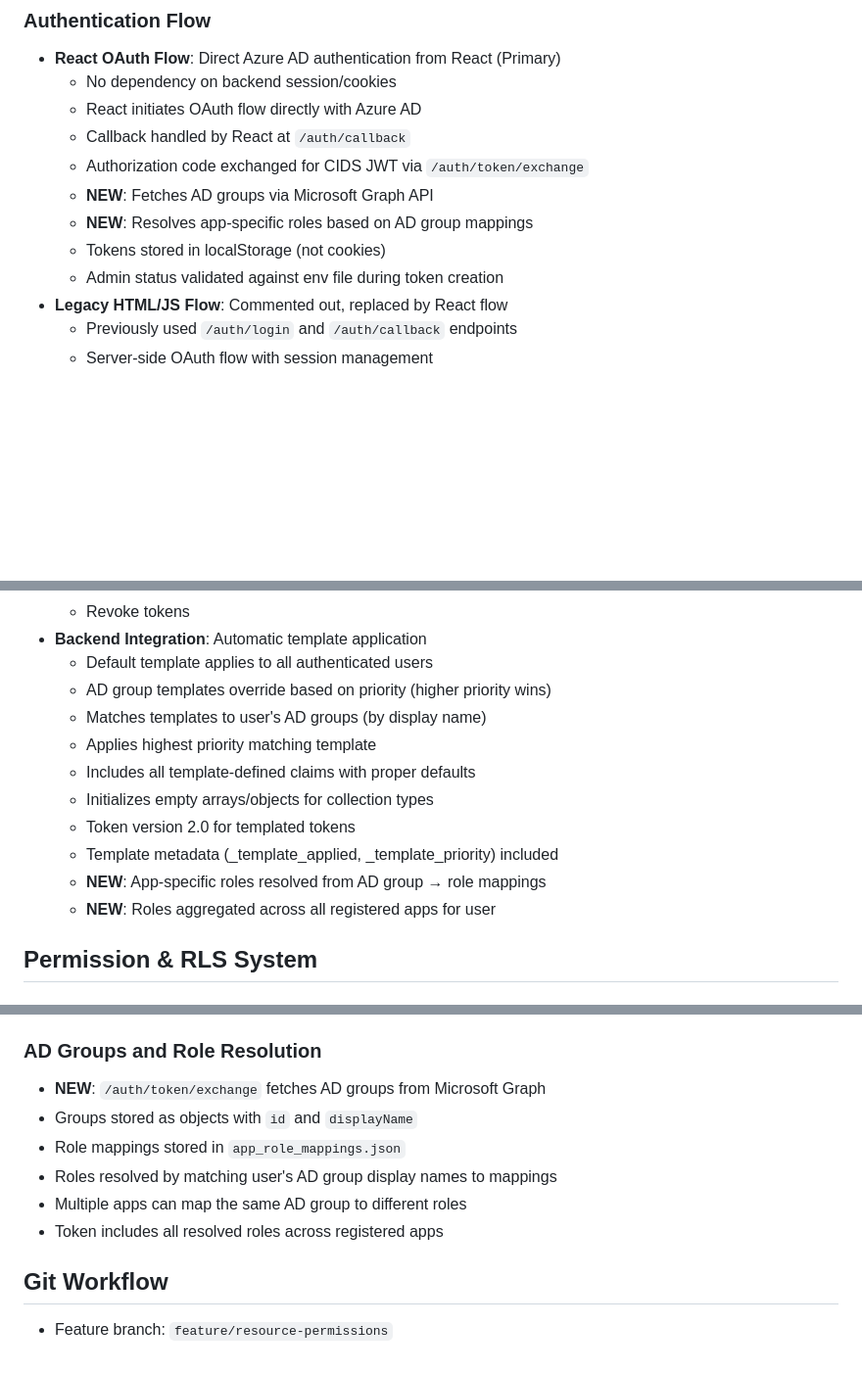
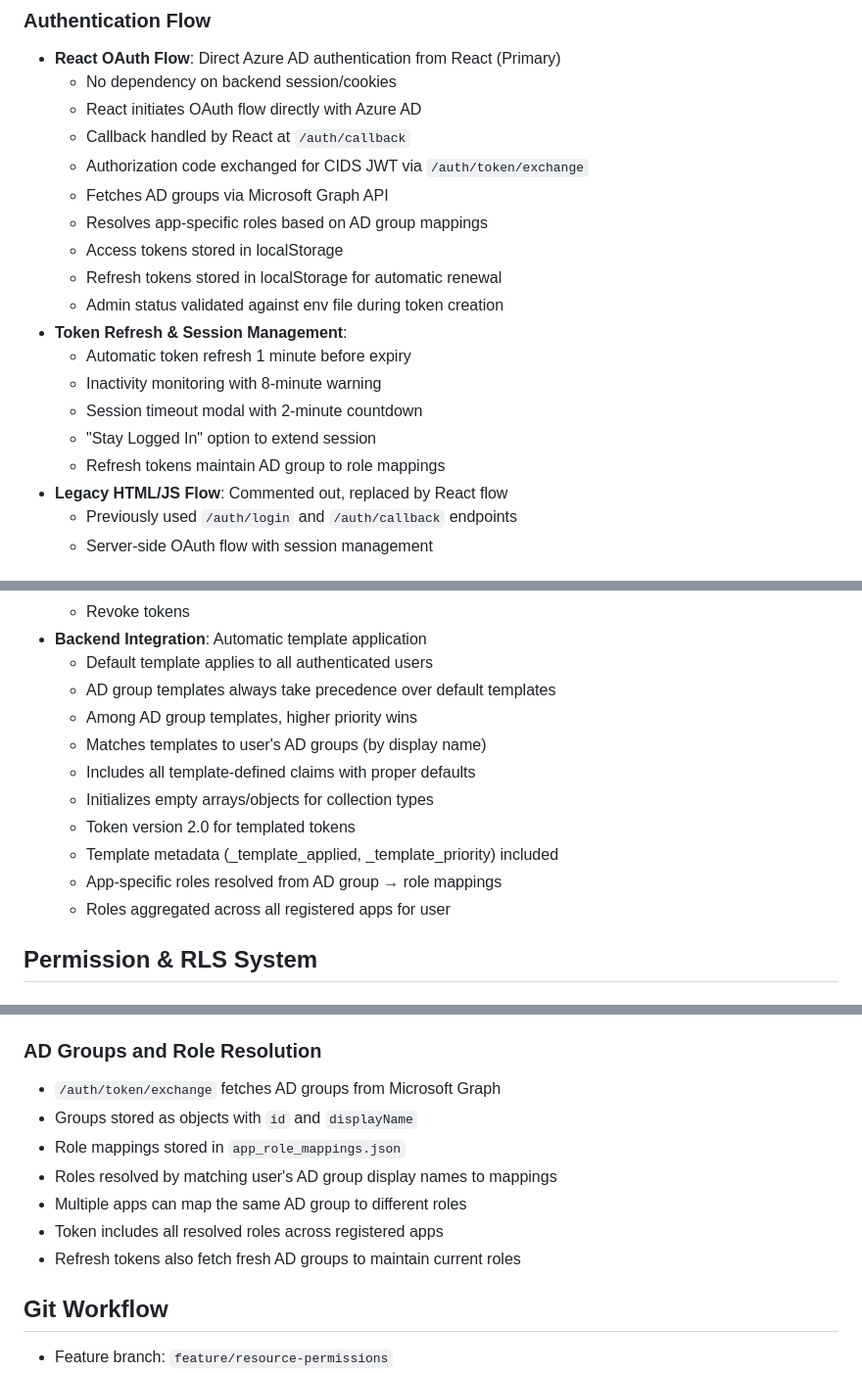
Before and after one commit to fortegavolusia/cid-main, a Markdown page: CLAUDE.md, 3 parts joined by grey strips. Shown at 98% size. GitHub-like rendering; blank space fills up the shorter version.

Commit message:
Update CLAUDE.md with session management and template priority documentation
- Document automatic token refresh and inactivity monitoring
- Add session timeout modal with countdown feature
- Clarify template priority: AD group templates always beat defaults
- Note that refresh tokens maintain AD group mappings
- Document 8-minute inactivity warning and 2-minute countdown

🤖 Generated with [Claude Code](https://claude.ai/code)

Co-Authored-By: Claude <noreply@anthropic.com>

```diff
--- a/CLAUDE.md
+++ b/CLAUDE.md
@@ -36,10 +36,17 @@ python3 azure-auth-app/test_apps/compliant_app_with_ui.py
   - React initiates OAuth flow directly with Azure AD
   - Callback handled by React at `/auth/callback`
   - Authorization code exchanged for CIDS JWT via `/auth/token/exchange`
-  - **NEW**: Fetches AD groups via Microsoft Graph API
-  - **NEW**: Resolves app-specific roles based on AD group mappings
-  - Tokens stored in localStorage (not cookies)
+  - Fetches AD groups via Microsoft Graph API
+  - Resolves app-specific roles based on AD group mappings
+  - Access tokens stored in localStorage
+  - Refresh tokens stored in localStorage for automatic renewal
   - Admin status validated against env file during token creation
+- **Token Refresh & Session Management**:
+  - Automatic token refresh 1 minute before expiry
+  - Inactivity monitoring with 8-minute warning
+  - Session timeout modal with 2-minute countdown
+  - "Stay Logged In" option to extend session
+  - Refresh tokens maintain AD group to role mappings
 - **Legacy HTML/JS Flow**: Commented out, replaced by React flow
   - Previously used `/auth/login` and `/auth/callback` endpoints
   - Server-side OAuth flow with session management
@@ -98,15 +105,15 @@ python3 azure-auth-app/test_apps/compliant_app_with_ui.py
   - Revoke tokens
 - **Backend Integration**: Automatic template application
   - Default template applies to all authenticated users
-  - AD group templates override based on priority (higher priority wins)
+  - AD group templates always take precedence over default templates
+  - Among AD group templates, higher priority wins
   - Matches templates to user's AD groups (by display name)
-  - Applies highest priority matching template
   - Includes all template-defined claims with proper defaults
   - Initializes empty arrays/objects for collection types
   - Token version 2.0 for templated tokens
   - Template metadata (_template_applied, _template_priority) included
-  - **NEW**: App-specific roles resolved from AD group → role mappings
-  - **NEW**: Roles aggregated across all registered apps for user
+  - App-specific roles resolved from AD group → role mappings
+  - Roles aggregated across all registered apps for user
 
 ## Permission & RLS System
 
@@ -210,12 +219,13 @@ npm run typecheck
 - Required fields: `app_name` (not `service_name`), `last_updated`
 
 ### AD Groups and Role Resolution
-- **NEW**: `/auth/token/exchange` fetches AD groups from Microsoft Graph
+- `/auth/token/exchange` fetches AD groups from Microsoft Graph
 - Groups stored as objects with `id` and `displayName`
 - Role mappings stored in `app_role_mappings.json`
 - Roles resolved by matching user's AD group display names to mappings
 - Multiple apps can map the same AD group to different roles
 - Token includes all resolved roles across registered apps
+- Refresh tokens also fetch fresh AD groups to maintain current roles
 
 ## Git Workflow
 - Feature branch: `feature/resource-permissions`
```
Also changed, not shown: other parts of CLAUDE.md (+2 -0 lines).
